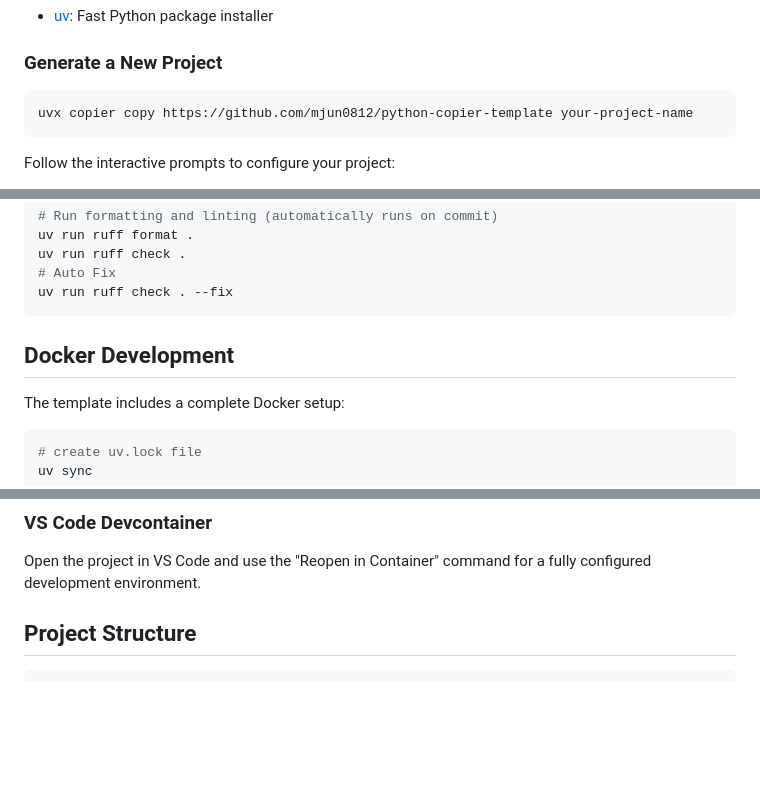
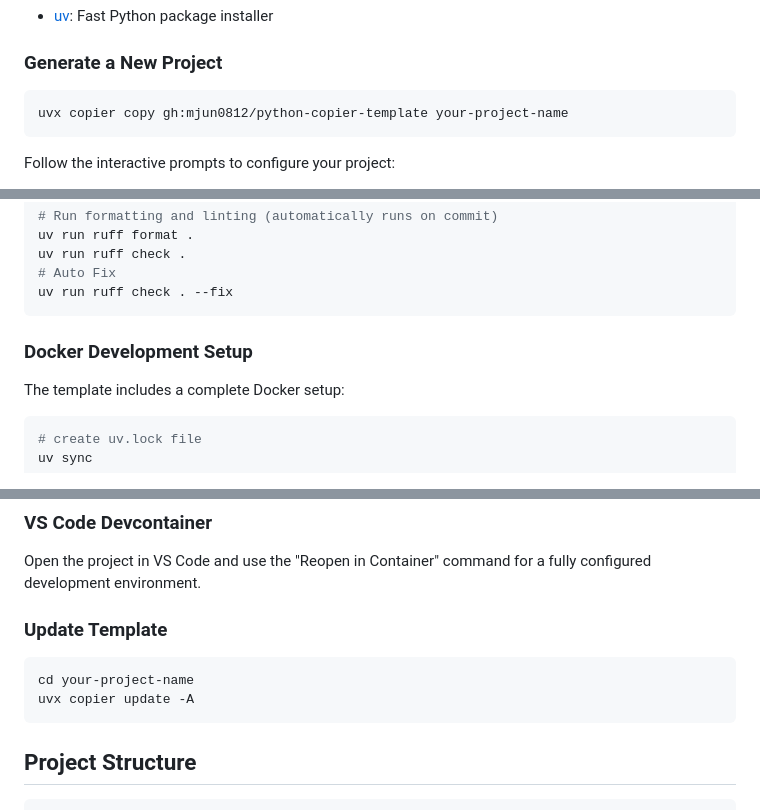
Before and after one commit to mjun0812/python-copier-template, a Markdown page: README.md, 3 parts joined by grey strips. Drawn GitHub-style; blank space fills up the shorter version.

````diff
--- a/README.md
+++ b/README.md
@@ -28,7 +28,7 @@ A simple modern Python project template powered by [Copier](https://copier.readt
 ### Generate a New Project
 
 ```bash
-uvx copier copy https://github.com/mjun0812/python-copier-template your-project-name
+uvx copier copy gh:mjun0812/python-copier-template your-project-name
 ```
 
 Follow the interactive prompts to configure your project:
@@ -63,7 +63,7 @@ uv run ruff check .
 uv run ruff check . --fix
 ```
 
-## Docker Development
+### Docker Development Setup
 
 The template includes a complete Docker setup:
 
@@ -83,6 +83,13 @@ docker compose up
 ### VS Code Devcontainer
 
 Open the project in VS Code and use the "Reopen in Container" command for a fully configured development environment.
+
+### Update Template
+
+```bash
+cd your-project-name
+uvx copier update -A
+```
 
 ## Project Structure
 
````
